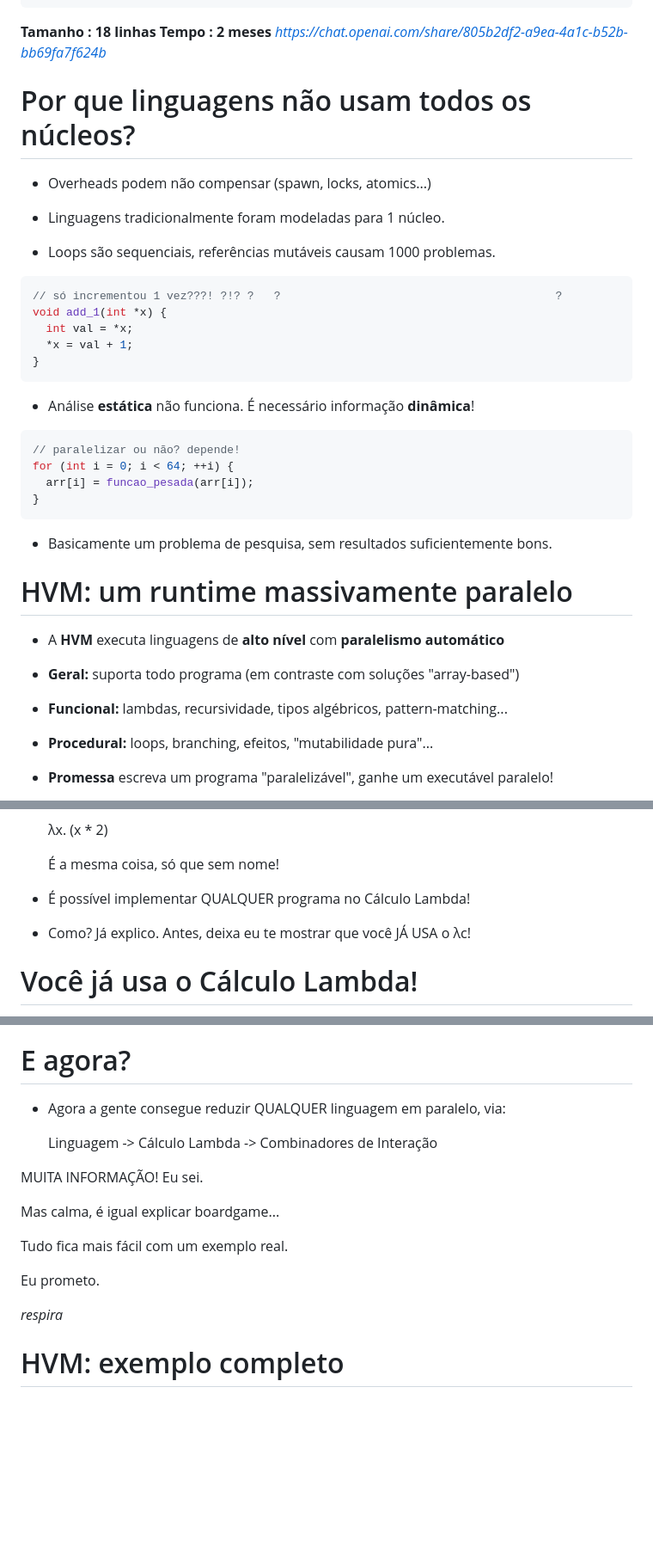
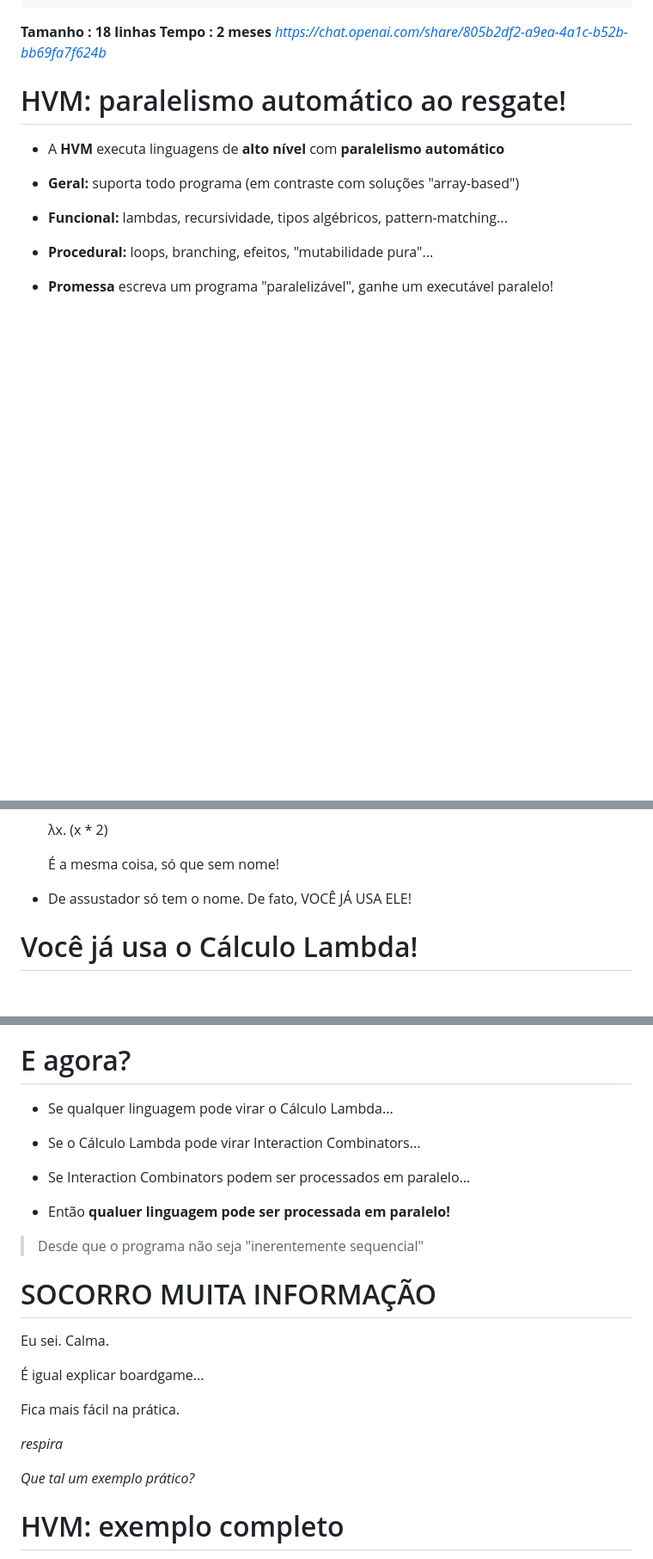
Before and after one commit to VictorTaelin/talks, a Markdown page: hvm_intro/README.md, 3 parts joined by grey strips. Shown at 86% size. Rendered like a GitHub page; blank space fills up the shorter version.

Commit message:
adjustments

````diff
--- a/hvm_intro/README.md
+++ b/hvm_intro/README.md
@@ -106,30 +118,7 @@ void* sumTree(void* args) {
 **Tempo   : 2 meses**
 *https://chat.openai.com/share/805b2df2-a9ea-4a1c-b52b-bb69fa7f624b*
 
-# Por que linguagens não usam todos os núcleos?
-
-- Overheads podem não compensar (spawn, locks, atomics...)
-
-- Linguagens tradicionalmente foram modeladas para 1 núcleo.
-
-- Loops são sequenciais, referências mutáveis causam 1000 problemas.
-```c
-// só incrementou 1 vez???! ?!? ?   ?                                         ?
-void add_1(int *x) {
-  int val = *x;
-  *x = val + 1;
-}
-```
-- Análise **estática** não funciona. É necessário informação **dinâmica**!
-```c
-// paralelizar ou não? depende!
-for (int i = 0; i < 64; ++i) {
-  arr[i] = funcao_pesada(arr[i]);
-}
-```
-- Basicamente um problema de pesquisa, sem resultados suficientemente bons.
-
-# HVM: um runtime massivamente paralelo
+# HVM: paralelismo automático ao resgate!
 
 - A **HVM** executa linguagens de **alto nível** com **paralelismo automático**
 
@@ -321,9 +310,7 @@ main = (sum (gen 24))
 
     É a mesma coisa, só que sem nome!
 
-- É possível implementar QUALQUER programa no Cálculo Lambda!
-
-- Como? Já explico. Antes, deixa eu te mostrar que você JÁ USA o λc!
+- De assustador só tem o nome. De fato, VOCÊ JÁ USA ELE!
 
 # Você já usa o Cálculo Lambda!
 
@@ -526,19 +507,27 @@ show(num4) # 8
 
 # E agora?
 
-- Agora a gente consegue reduzir QUALQUER linguagem em paralelo, via:
+- Se qualquer linguagem pode virar o Cálculo Lambda...
 
-    Linguagem -> Cálculo Lambda -> Combinadores de Interação
+- Se o Cálculo Lambda pode virar Interaction Combinators...
 
-MUITA INFORMAÇÃO! Eu sei.
+- Se Interaction Combinators podem ser processados em paralelo...
 
-Mas calma, é igual explicar boardgame...
+- Então **qualuer linguagem pode ser processada em paralelo!**
 
-Tudo fica mais fácil com um exemplo real.
+> Desde que o programa não seja "inerentemente sequencial"
 
-Eu prometo.
+# SOCORRO MUITA INFORMAÇÃO
+
+Eu sei. Calma.
+
+É igual explicar boardgame...
+
+Fica mais fácil na prática.
 
 *respira*
+
+*Que tal um exemplo prático?*
 
 # HVM: exemplo completo
 
````
Also changed, not shown: other parts of hvm_intro/README.md (+19 -13 lines).
